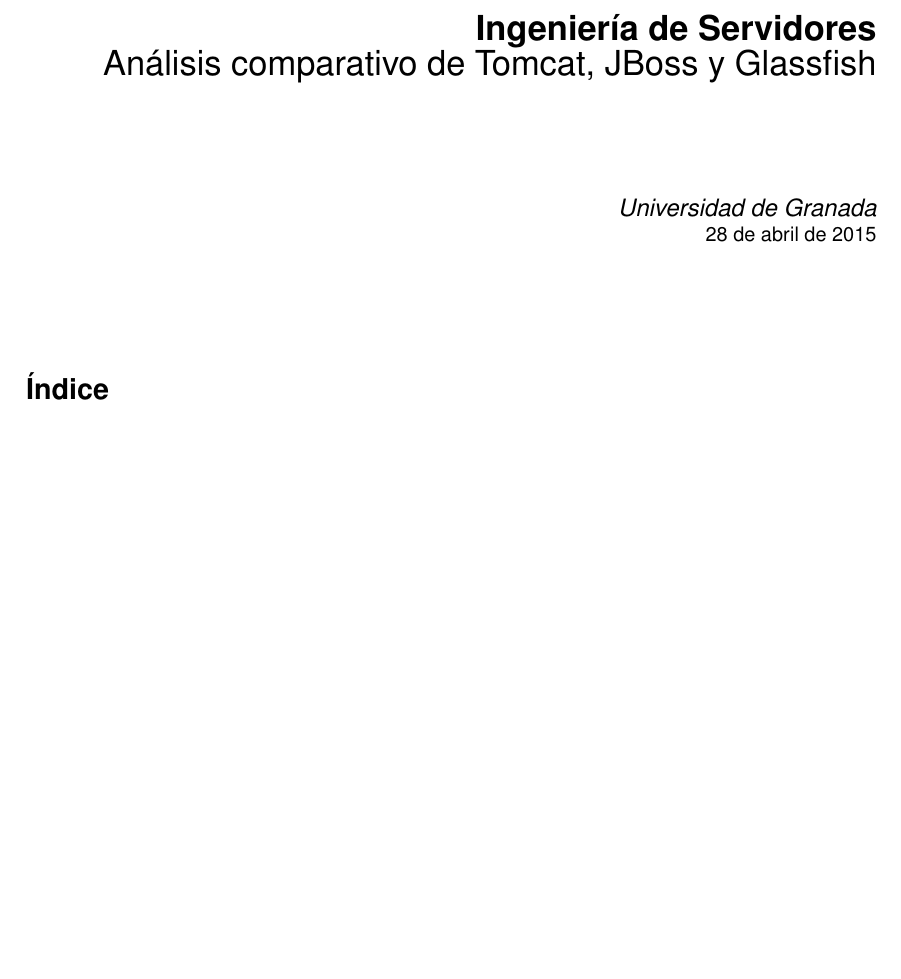
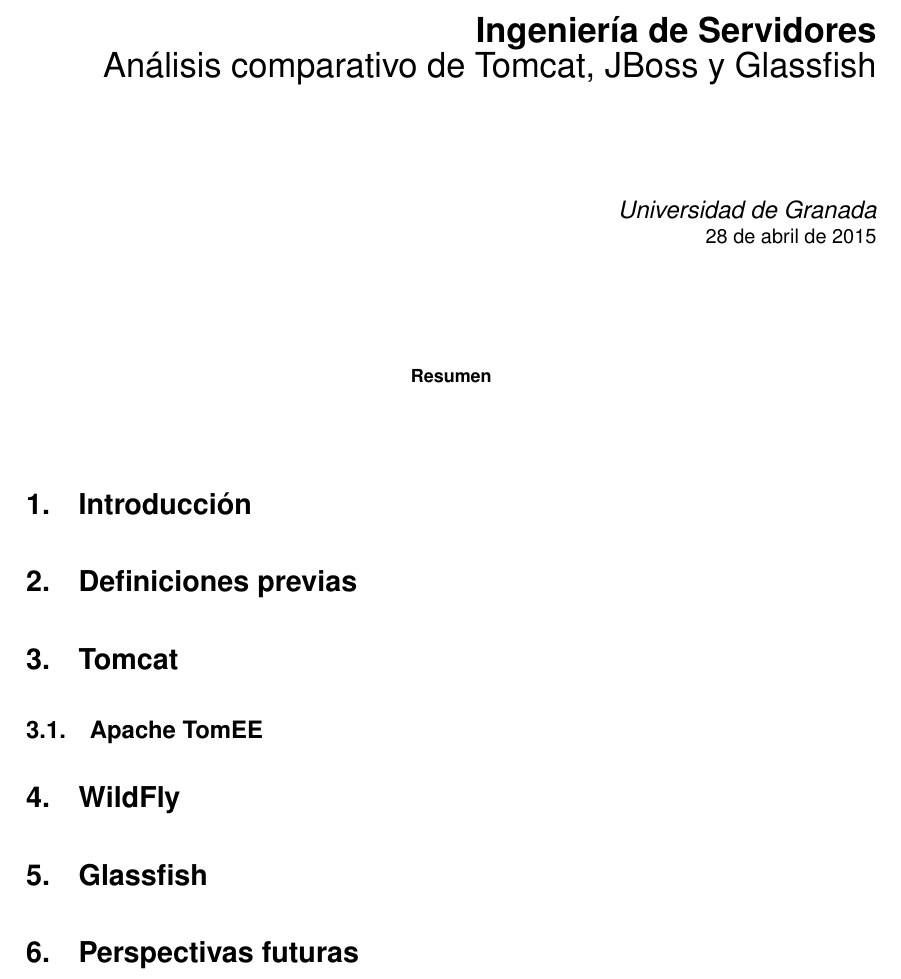
Before and after one commit to oxcar103/Trabajo-ISE, a LaTeX paper (Memoria.tex): part of the page, cut so that both start at the same text, the shorter picture padded with empty space. Compiled offline with pdfLaTeX.

Commit message:
Estructura básica

```diff
--- a/Memoria.tex
+++ b/Memoria.tex
@@ -42,6 +42,8 @@
 \renewcommand{\sfdefault}{phv} % Arial
 \usepackage[top=2.5cm, bottom=2.5cm, left=3cm, right=3cm]{geometry} % Márgenes
 
+% Hipervínculos
+\usepackage[hidelinks]{hyperref}
 
 % Indentación de párrafos para Palatino
 \setlength{\parindent}{0pt}
@@ -117,21 +119,37 @@
 
 % Resumen (Descomentar para usarlo)
 \renewcommand{\abstractname}{Resumen} % Uncomment to change the name of the abstract to something else
-%\begin{abstract}
-% Resumen aquí
-%\end{abstract}
+\begin{abstract}
+ \end{abstract}
 
 % Palabras clave
 %\hspace*{3,6mm}\textit{Keywords:} lorem , ipsum , dolor , sit amet , lectus % Keywords
 %\vspace{30pt} % Some vertical space between the abstract and first section
 
 
-% Índice
-{\parskip=2pt
-  \tableofcontents
-}
-\pagebreak
+% Índice (Descomentar para usarlo)
+%{\parskip=2pt
+%  \tableofcontents
+%}
+%\pagebreak
 
 %% Inicio del documento
 
+\section{Introducción}
+
+
+\section{Definiciones previas}
+
+\section{Tomcat}
+
+	\subsection{Apache TomEE}
+
+\section{WildFly}
+
+
+\section{Glassfish}
+
+\section{Perspectivas futuras}
+
+
 \end{document}
```
